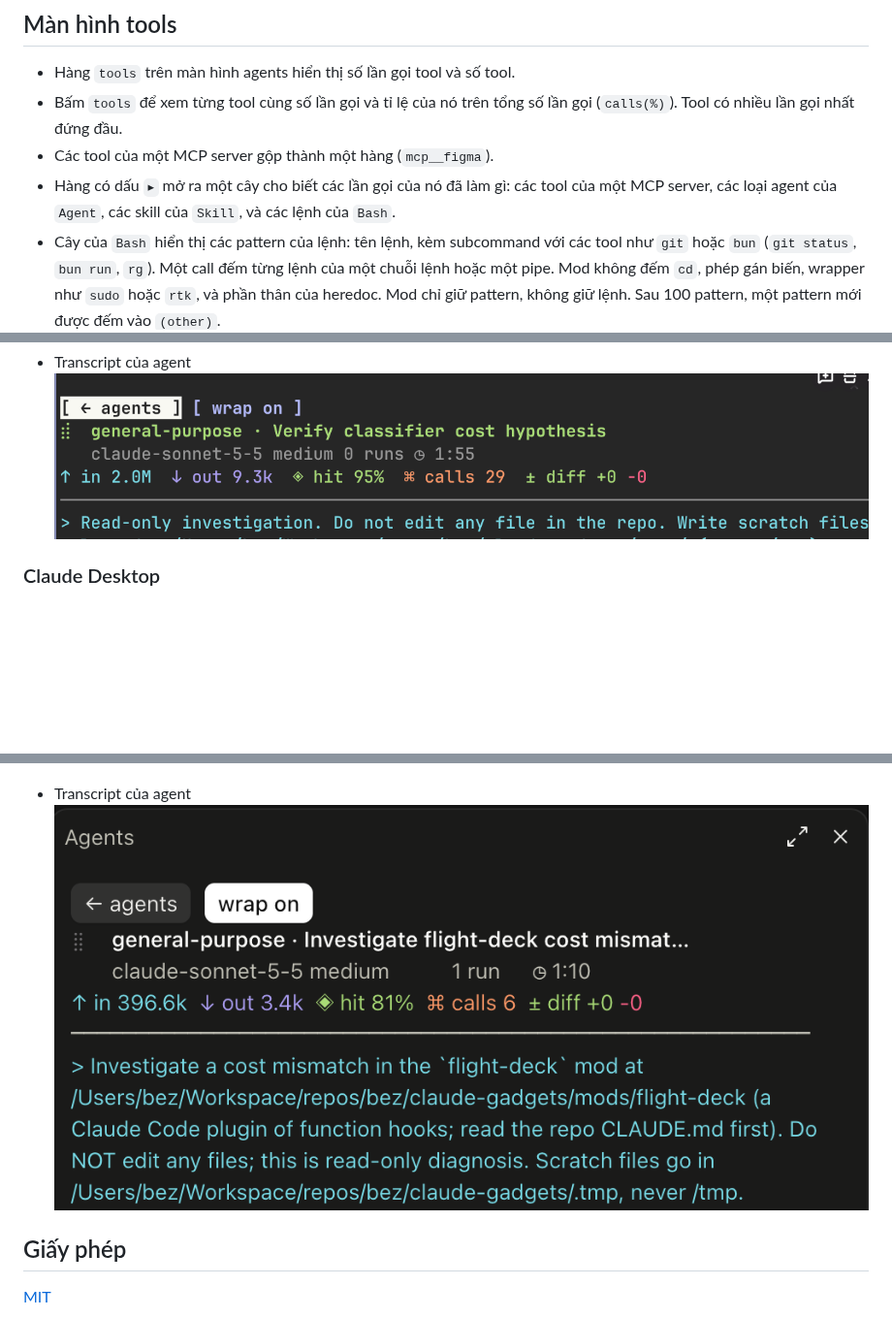
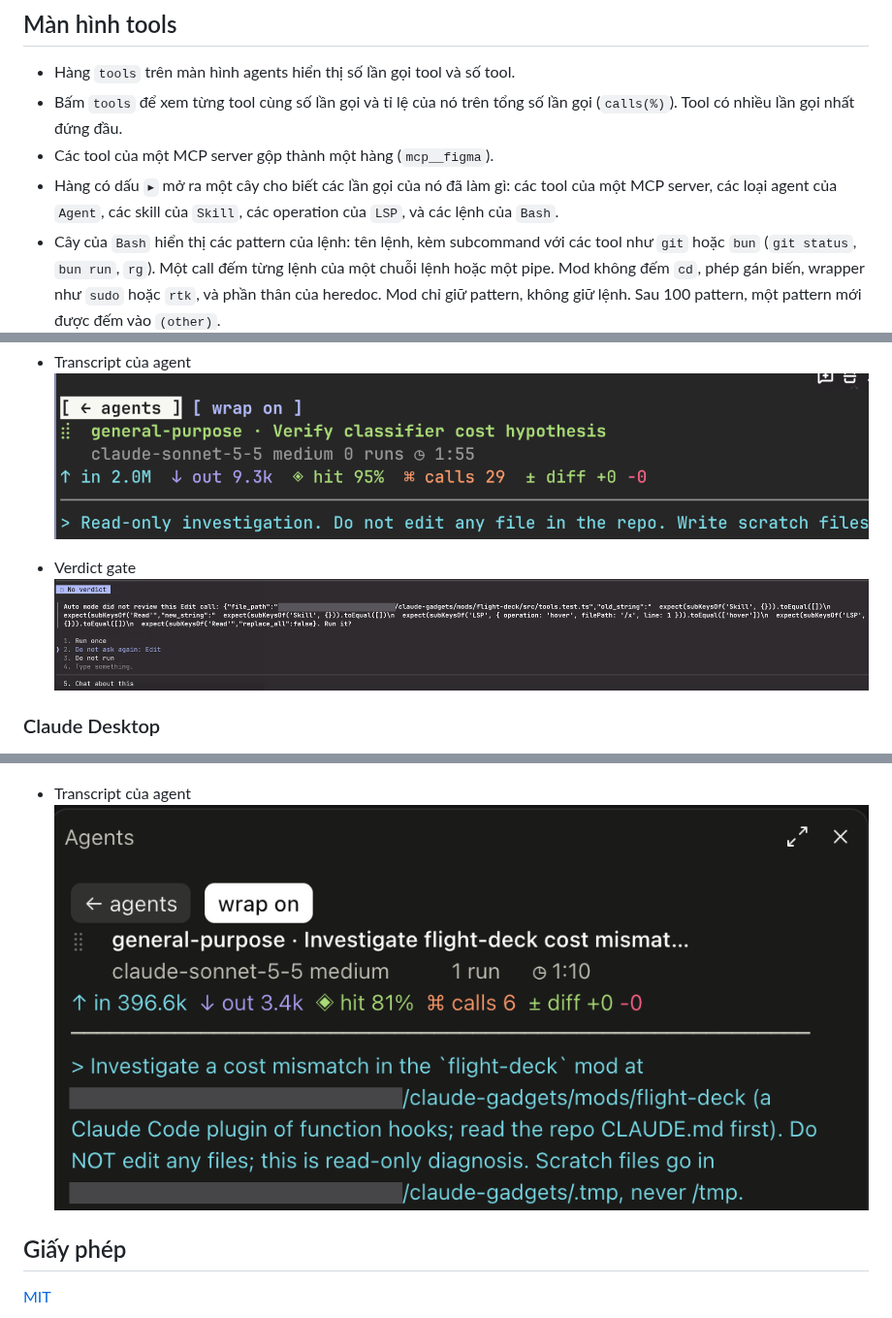
Before and after one commit to tunglt1810/claude-gadgets, a Markdown page: docs/i18n/README.vi.md, 3 parts joined by grey strips. Shown at 97% size. Rendered like a GitHub page; pictures changed too: previews/preview-cli-agent-transcript.png, previews/preview-cli-verdict-gate.png (added), previews/preview-desktop-agent-transcript.png; blank space fills up the shorter version.

```diff
--- a/docs/i18n/README.vi.md
+++ b/docs/i18n/README.vi.md
@@ -111,7 +111,7 @@ Một cache break là một step của vòng lặp chính đọc từ prompt cac
 - Hàng `tools` trên màn hình agents hiển thị số lần gọi tool và số tool.
 - Bấm `tools` để xem từng tool cùng số lần gọi và tỉ lệ của nó trên tổng số lần gọi (`calls(%)`). Tool có nhiều lần gọi nhất đứng đầu.
 - Các tool của một MCP server gộp thành một hàng (`mcp__figma`).
-- Hàng có dấu `▸` mở ra một cây cho biết các lần gọi của nó đã làm gì: các tool của một MCP server, các loại agent của `Agent`, các skill của `Skill`, và các lệnh của `Bash`.
+- Hàng có dấu `▸` mở ra một cây cho biết các lần gọi của nó đã làm gì: các tool của một MCP server, các loại agent của `Agent`, các skill của `Skill`, các operation của `LSP`, và các lệnh của `Bash`.
 - Cây của `Bash` hiển thị các pattern của lệnh: tên lệnh, kèm subcommand với các tool như `git` hoặc `bun` (`git status`, `bun run`, `rg`). Một call đếm từng lệnh của một chuỗi lệnh hoặc một pipe. Mod không đếm `cd`, phép gán biến, wrapper như `sudo` hoặc `rtk`, và phần thân của heredoc. Mod chỉ giữ pattern, không giữ lệnh. Sau 100 pattern, một pattern mới được đếm vào `(other)`.
 - Các số đếm gồm cả các lần gọi của mỗi subagent.
 - Pane hiển thị số đếm mới sau step tiếp theo của model.
@@ -164,6 +164,9 @@ docs/i18n/    các bản dịch của README
 - Transcript của agent
 ![Transcript của agent trên CLI](../../previews/preview-cli-agent-transcript.png)
 
+- Verdict gate
+![Câu hỏi đang mở của Verdict Gate trên CLI](../../previews/preview-cli-verdict-gate.png)
+
 ### Claude Desktop
 
 - Dải phía trên ô nhập
```
Also changed, not shown: CHANGELOG.md (+8 -0 lines), README.md (+5 -2 lines), 3 other files.
